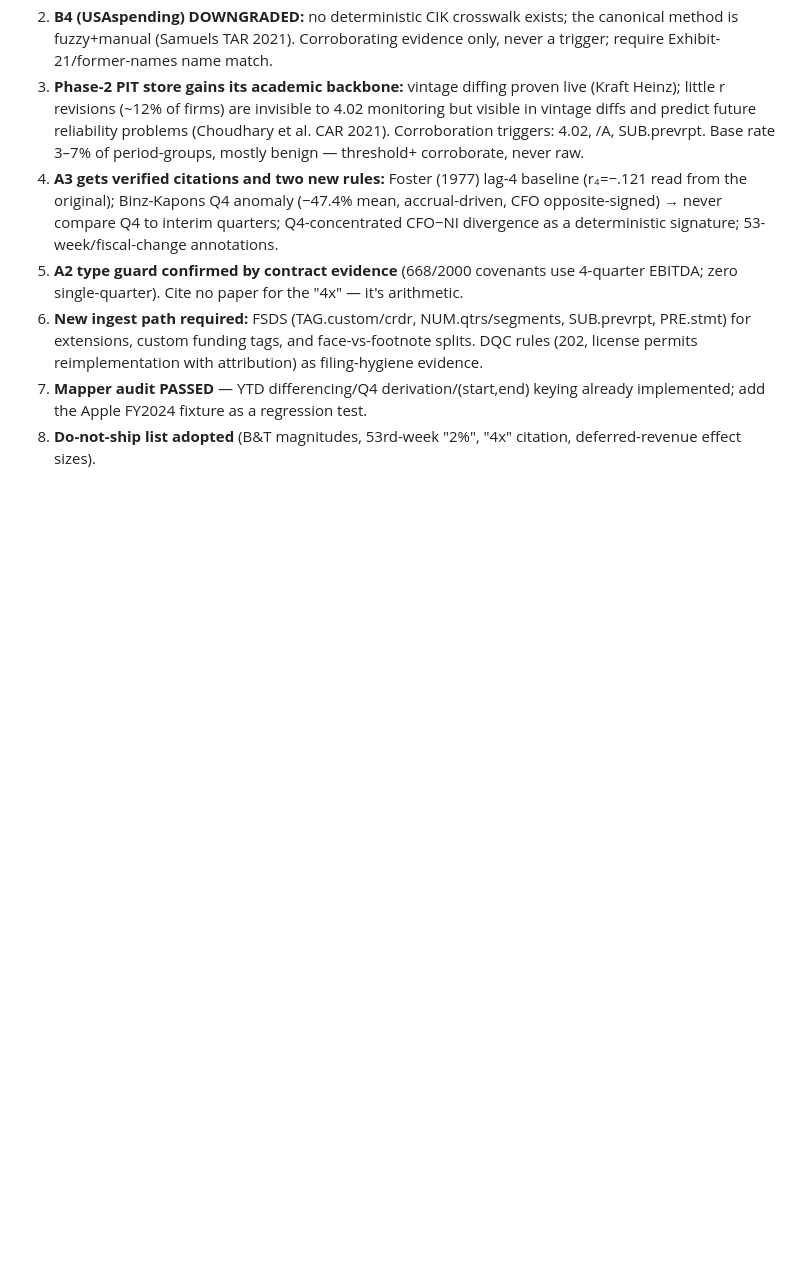
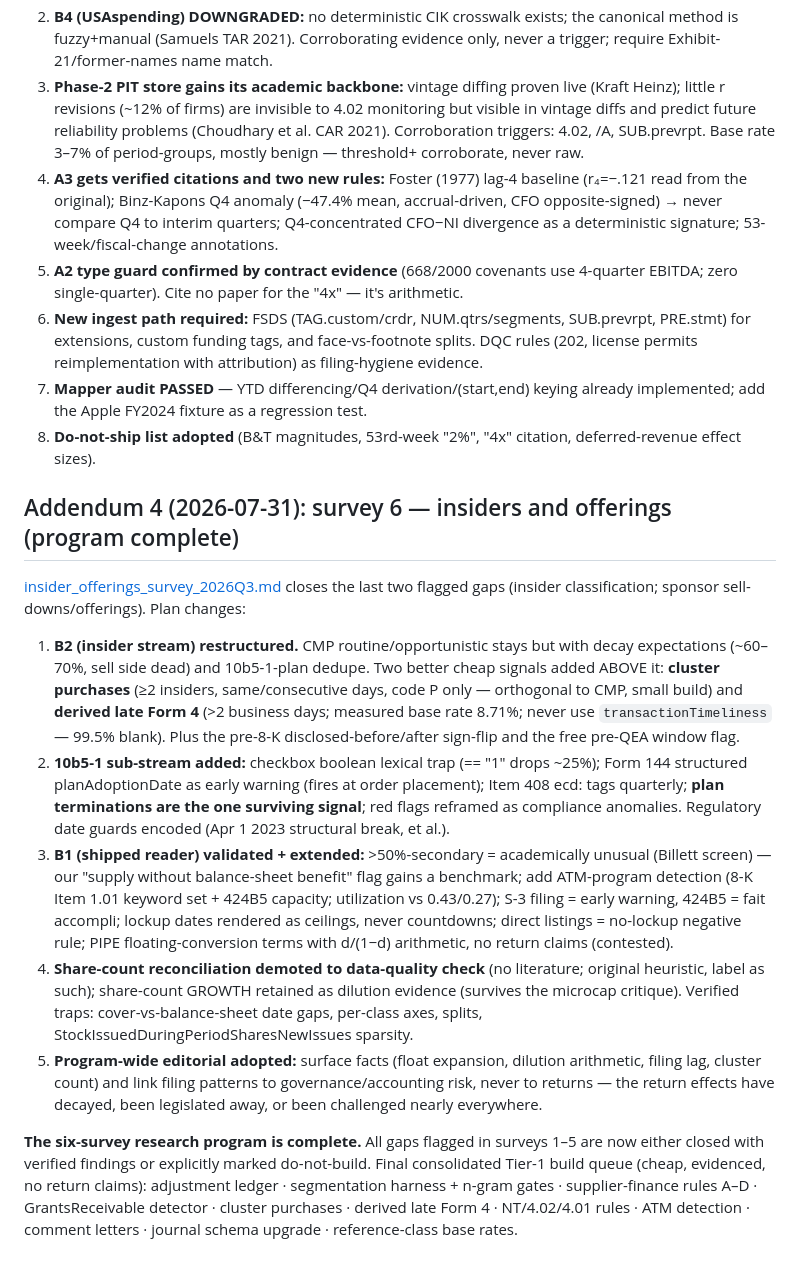
Before and after one commit to sykurtyppi/financial-quality-engine, a Markdown page: docs/accuracy_improvement_plan.md, the part around the change. Rendered like a GitHub page; blank space fills up the shorter version.

```diff
--- a/docs/accuracy_improvement_plan.md
+++ b/docs/accuracy_improvement_plan.md
@@ -228,3 +228,46 @@ pipelines. Plan changes:
    already implemented; add the Apple FY2024 fixture as a regression test.
 8. **Do-not-ship list adopted** (B&T magnitudes, 53rd-week "2%", "4x" citation,
    deferred-revenue effect sizes).
+
+## Addendum 4 (2026-07-31): survey 6 — insiders and offerings (program complete)
+
+[insider_offerings_survey_2026Q3.md](insider_offerings_survey_2026Q3.md) closes
+the last two flagged gaps (insider classification; sponsor sell-downs/offerings).
+Plan changes:
+
+1. **B2 (insider stream) restructured.** CMP routine/opportunistic stays but
+   with decay expectations (~60–70%, sell side dead) and 10b5-1-plan dedupe.
+   Two better cheap signals added ABOVE it: **cluster purchases** (≥2 insiders,
+   same/consecutive days, code P only — orthogonal to CMP, small build) and
+   **derived late Form 4** (>2 business days; measured base rate 8.71%;
+   never use `transactionTimeliness` — 99.5% blank). Plus the pre-8-K
+   disclosed-before/after sign-flip and the free pre-QEA window flag.
+2. **10b5-1 sub-stream added:** checkbox boolean lexical trap (== "1" drops
+   ~25%); Form 144 structured planAdoptionDate as early warning (fires at
+   order placement); Item 408 ecd: tags quarterly; **plan terminations are
+   the one surviving signal**; red flags reframed as compliance anomalies.
+   Regulatory date guards encoded (Apr 1 2023 structural break, et al.).
+3. **B1 (shipped reader) validated + extended:** >50%-secondary = academically
+   unusual (Billett screen) — our "supply without balance-sheet benefit" flag
+   gains a benchmark; add ATM-program detection (8-K Item 1.01 keyword set +
+   424B5 capacity; utilization vs 0.43/0.27); S-3 filing = early warning,
+   424B5 = fait accompli; lockup dates rendered as ceilings, never countdowns;
+   direct listings = no-lockup negative rule; PIPE floating-conversion terms
+   with d/(1−d) arithmetic, no return claims (contested).
+4. **Share-count reconciliation demoted to data-quality check** (no literature;
+   original heuristic, label as such); share-count GROWTH retained as
+   dilution evidence (survives the microcap critique). Verified traps:
+   cover-vs-balance-sheet date gaps, per-class axes, splits,
+   StockIssuedDuringPeriodSharesNewIssues sparsity.
+5. **Program-wide editorial adopted:** surface facts (float expansion,
+   dilution arithmetic, filing lag, cluster count) and link filing patterns
+   to governance/accounting risk, never to returns — the return effects have
+   decayed, been legislated away, or been challenged nearly everywhere.
+
+**The six-survey research program is complete.** All gaps flagged in surveys
+1–5 are now either closed with verified findings or explicitly marked
+do-not-build. Final consolidated Tier-1 build queue (cheap, evidenced, no
+return claims): adjustment ledger · segmentation harness + n-gram gates ·
+supplier-finance rules A–D · GrantsReceivable detector · cluster purchases ·
+derived late Form 4 · NT/4.02/4.01 rules · ATM detection · comment letters ·
+journal schema upgrade · reference-class base rates.
```
Also changed, not shown: docs/insider_offerings_survey_2026Q3.md (added, +119 -0 lines).
